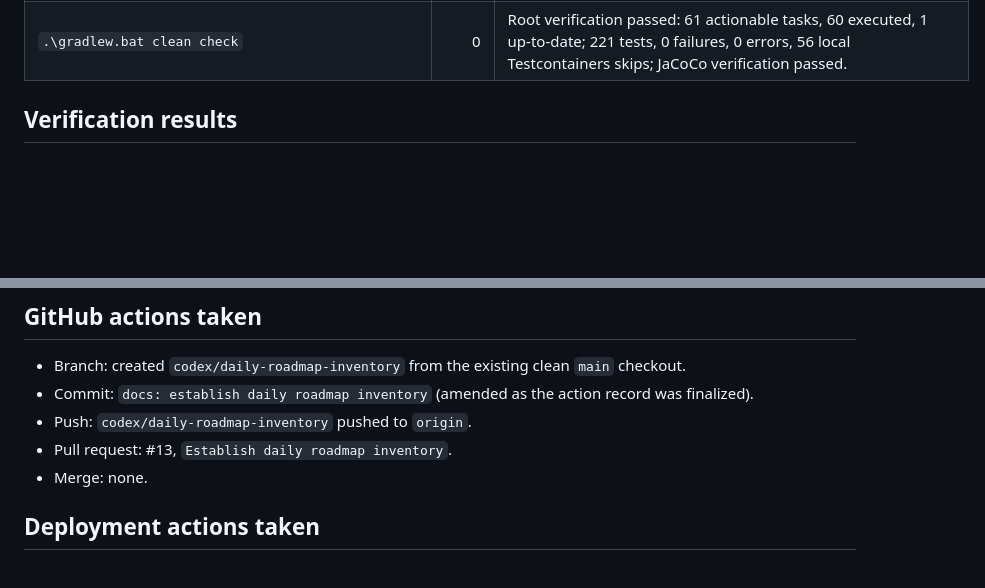
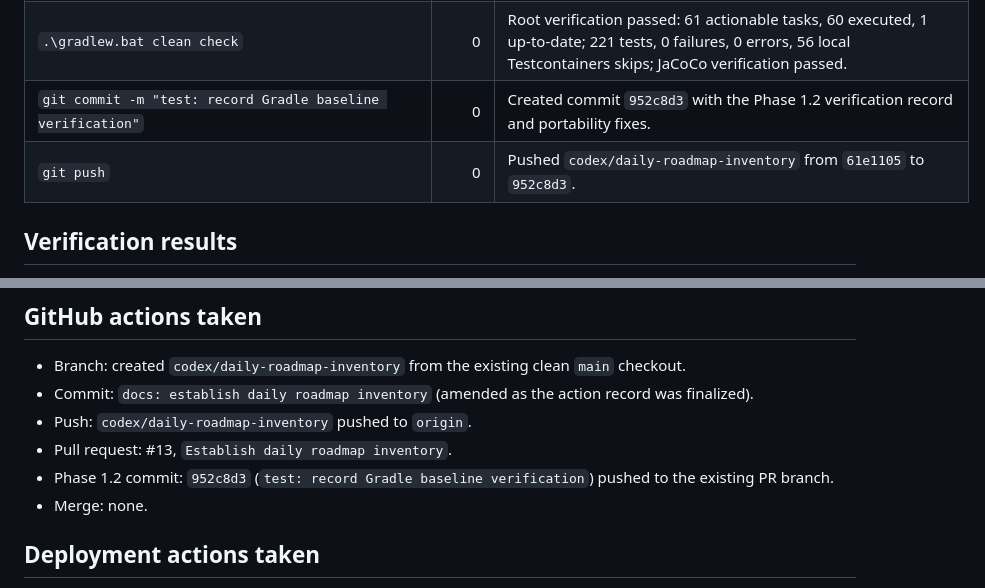
Before and after one commit to ChimdumebiNebolisa/Backline, a Markdown page: docs/BACKLINE_DAILY_PROGRESS.md, 2 parts joined by grey strips. Rendered like a GitHub page; blank space fills up the shorter version.

Commit message:
docs: record Gradle baseline push

```diff
--- a/docs/BACKLINE_DAILY_PROGRESS.md
+++ b/docs/BACKLINE_DAILY_PROGRESS.md
@@ -108,6 +108,8 @@ Phase 1.2 verified Gradle root `check` -> subproject tests -> JaCoCo verificatio
 | `.\gradlew.bat clean check` | 1 | After fixing shell line endings, Gradle reached Java tests and failed only `SampleServeCommandTest.buildCommandUsesJavaJarInvocation` due a Unix-specific path assertion on Windows. |
 | `.\gradlew.bat :apps:cli:test --tests dev.backline.cli.commands.SampleServeCommandTest` | 0 | Focused CLI test passed after asserting `jar.toString()` instead of a hard-coded Unix path. |
 | `.\gradlew.bat clean check` | 0 | Root verification passed: 61 actionable tasks, 60 executed, 1 up-to-date; 221 tests, 0 failures, 0 errors, 56 local Testcontainers skips; JaCoCo verification passed. |
+| `git commit -m "test: record Gradle baseline verification"` | 0 | Created commit `952c8d3` with the Phase 1.2 verification record and portability fixes. |
+| `git push` | 0 | Pushed `codex/daily-roadmap-inventory` from `61e1105` to `952c8d3`. |
 
 ## Verification results
 
@@ -158,6 +160,7 @@ No new public website claims were introduced. Repository inventory claims were v
 - Commit: `docs: establish daily roadmap inventory` (amended as the action record was finalized).
 - Push: `codex/daily-roadmap-inventory` pushed to `origin`.
 - Pull request: #13, `Establish daily roadmap inventory`.
+- Phase 1.2 commit: `952c8d3` (`test: record Gradle baseline verification`) pushed to the existing PR branch.
 - Merge: none.
 
 ## Deployment actions taken
```
